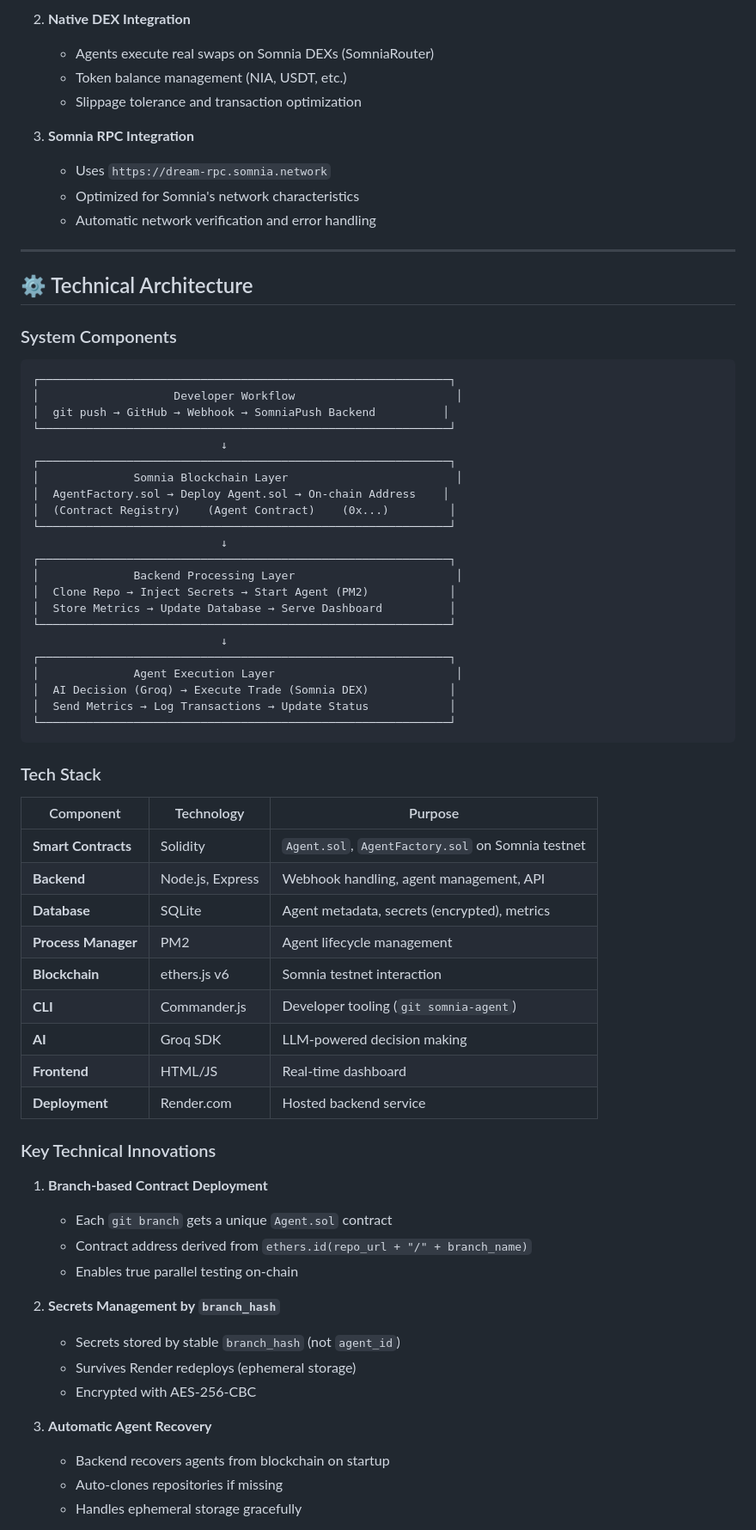
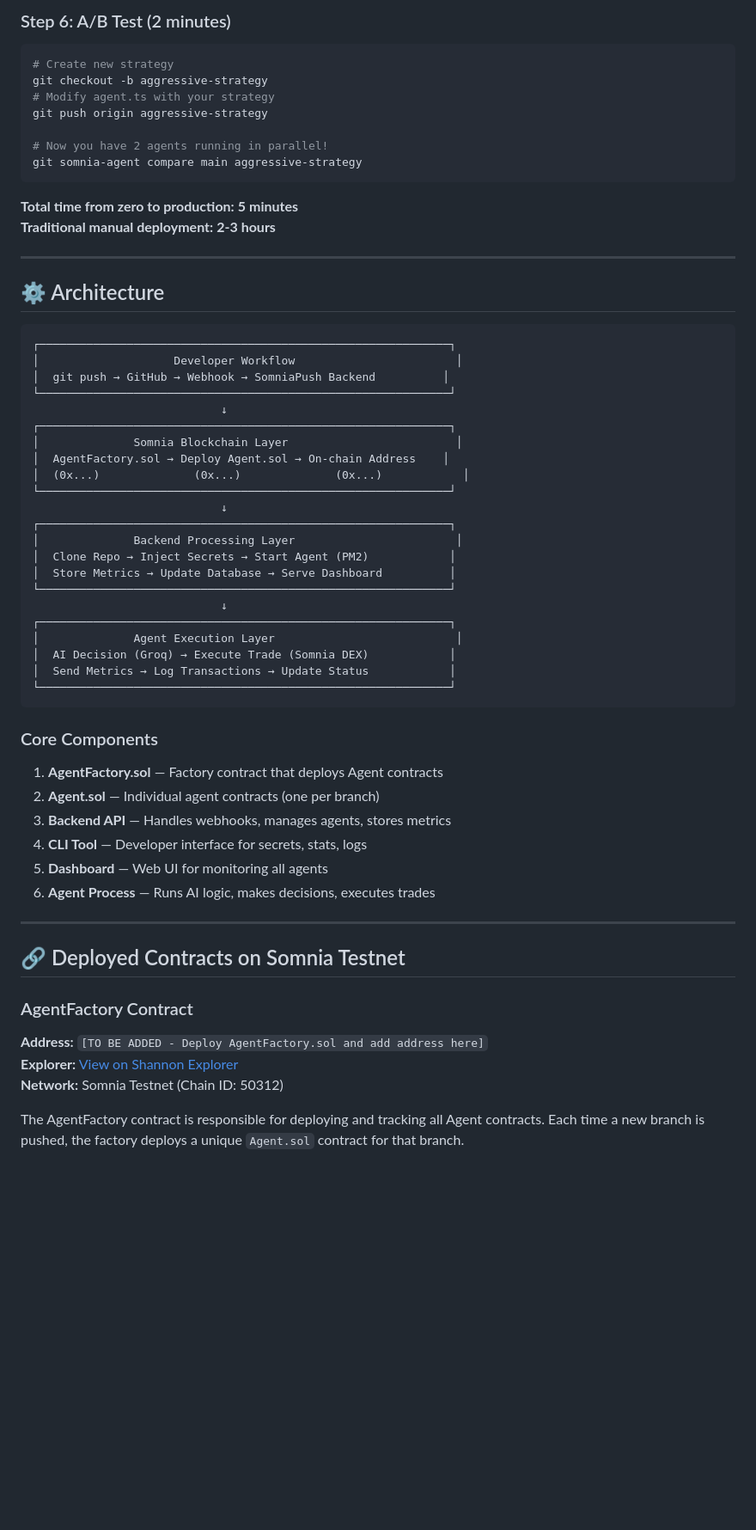
Before and after one commit to xaviersharwin10/somnia-git-agent, a Markdown page: README.md, the part around one of its changes. Shown at 86% size. GitHub-like rendering; blank space fills up the shorter version.

````diff
--- a/README.md
+++ b/README.md
@@ -102,19 +144,21 @@ SomniaPush is **built specifically for Somnia** and leverages its unique strengt
 
-2. **Native DEX Integration**
-   - Agents execute real swaps on Somnia DEXs (SomniaRouter)
-   - Token balance management (NIA, USDT, etc.)
-   - Slippage tolerance and transaction optimization
+### Step 6: A/B Test (2 minutes)
+```bash
+# Create new strategy
+git checkout -b aggressive-strategy
+# Modify agent.ts with your strategy
+git push origin aggressive-strategy
 
-3. **Somnia RPC Integration**
-   - Uses `https://dream-rpc.somnia.network`
-   - Optimized for Somnia's network characteristics
-   - Automatic network verification and error handling
+# Now you have 2 agents running in parallel!
+git somnia-agent compare main aggressive-strategy
+```
+
+**Total time from zero to production:** **5 minutes**
+**Traditional manual deployment:** **2-3 hours**
 
 ---
 
-## ⚙️ Technical Architecture
-
-### System Components
+## ⚙️ Architecture
 
 ```
 ┌─────────────────────────────────────────────────────────────┐
@@ -125,7 +169,7 @@ SomniaPush is **built specifically for Somnia** and leverages its unique strengt
 ┌─────────────────────────────────────────────────────────────┐
 │              Somnia Blockchain Layer                         │
 │  AgentFactory.sol → Deploy Agent.sol → On-chain Address    │
-│  (Contract Registry)    (Agent Contract)    (0x...)         │
+│  (0x...)              (0x...)              (0x...)            │
 └─────────────────────────────────────────────────────────────┘
                             ↓
 ┌─────────────────────────────────────────────────────────────┐
@@ -141,34 +185,23 @@ SomniaPush is **built specifically for Somnia** and leverages its unique strengt
 └─────────────────────────────────────────────────────────────┘
 ```
 
-### Tech Stack
+### Core Components
 
-| Component | Technology | Purpose |
-|-----------|-----------|---------|
-| **Smart Contracts** | Solidity | `Agent.sol`, `AgentFactory.sol` on Somnia testnet |
-| **Backend** | Node.js, Express | Webhook handling, agent management, API |
-| **Database** | SQLite | Agent metadata, secrets (encrypted), metrics |
-| **Process Manager** | PM2 | Agent lifecycle management |
-| **Blockchain** | ethers.js v6 | Somnia testnet interaction |
-| **CLI** | Commander.js | Developer tooling (`git somnia-agent`) |
-| **AI** | Groq SDK | LLM-powered decision making |
-| **Frontend** | HTML/JS | Real-time dashboard |
-| **Deployment** | Render.com | Hosted backend service |
+1. **AgentFactory.sol** — Factory contract that deploys Agent contracts
+2. **Agent.sol** — Individual agent contracts (one per branch)
+3. **Backend API** — Handles webhooks, manages agents, stores metrics
+4. **CLI Tool** — Developer interface for secrets, stats, logs
+5. **Dashboard** — Web UI for monitoring all agents
+6. **Agent Process** — Runs AI logic, makes decisions, executes trades
 
-### Key Technical Innovations
+---
 
-1. **Branch-based Contract Deployment**
-   - Each `git branch` gets a unique `Agent.sol` contract
-   - Contract address derived from `ethers.id(repo_url + "/" + branch_name)`
-   - Enables true parallel testing on-chain
+## 🔗 Deployed Contracts on Somnia Testnet
 
-2. **Secrets Management by `branch_hash`**
-   - Secrets stored by stable `branch_hash` (not `agent_id`)
-   - Survives Render redeploys (ephemeral storage)
-   - Encrypted with AES-256-CBC
+### AgentFactory Contract
+**Address:** `[TO BE ADDED - Deploy AgentFactory.sol and add address here]`
+**Explorer:** [View on Shannon Explorer](https://shannon-explorer.somnia.network/address/0xef8B5b37f11d989dE81D4CcD4981cA085773f1b4)
+**Network:** Somnia Testnet (Chain ID: 50312)
 
-3. **Automatic Agent Recovery**
-   - Backend recovers agents from blockchain on startup
-   - Auto-clones repositories if missing
-   - Handles ephemeral storage gracefully
+The AgentFactory contract is responsible for deploying and tracking all Agent contracts. Each time a new branch is pushed, the factory deploys a unique `Agent.sol` contract for that branch.
 
````
Also changed, not shown: other parts of README.md (+161 -350 lines).
